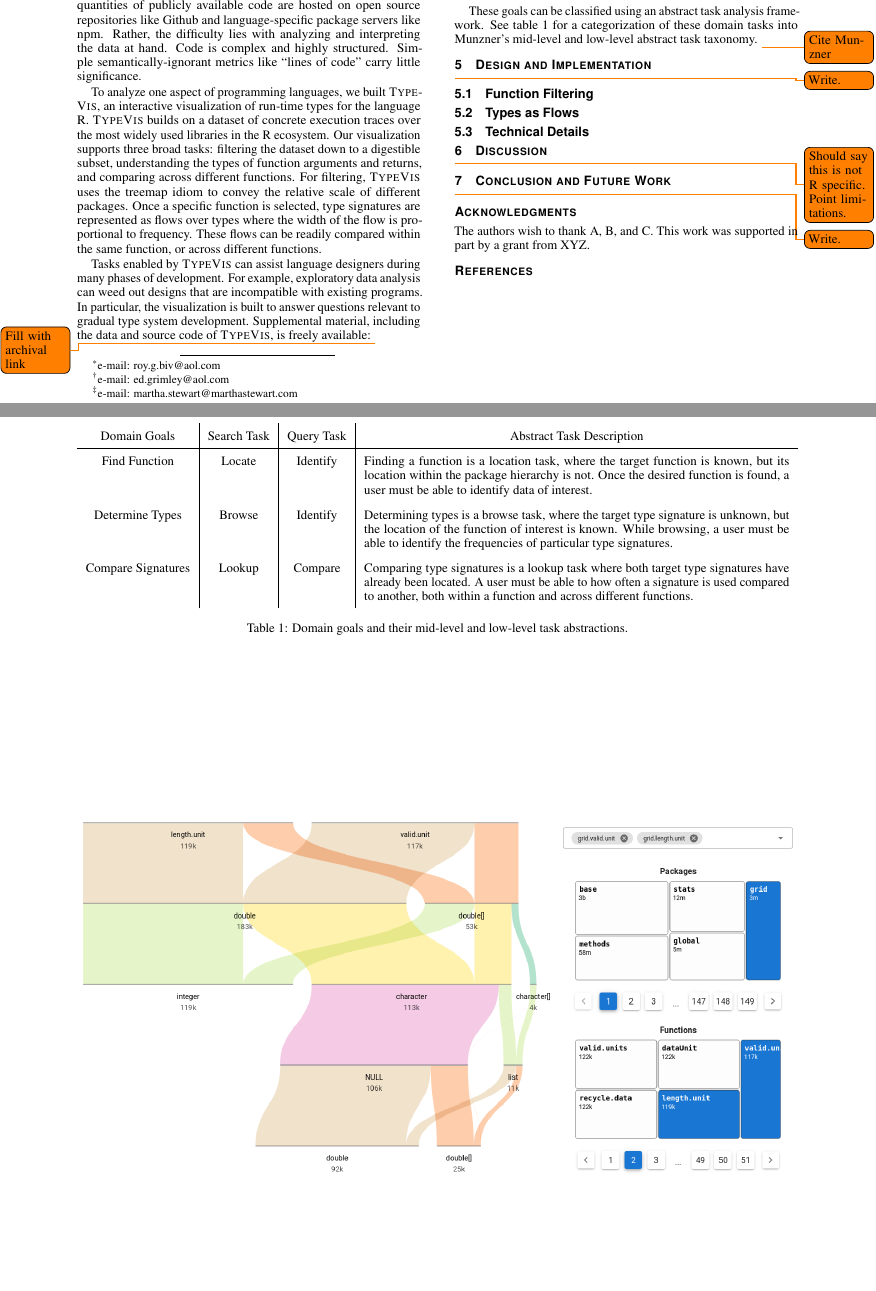
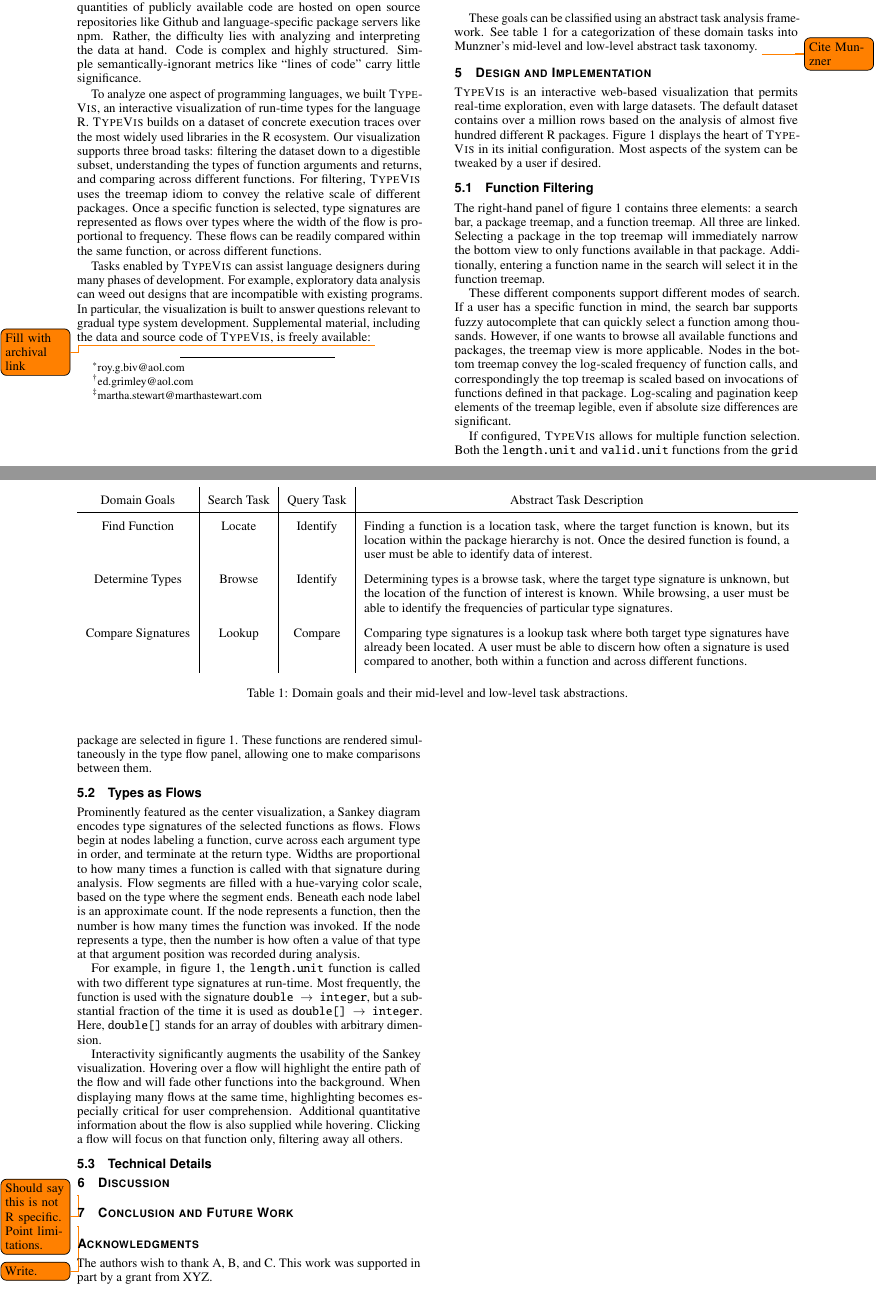
Before and after one commit to camoy/typeical, a LaTeX document (paper/main.tex): two parts of pages 1 and 2 of 3, joined at a grey line, cut so that both start at the same text, the shorter picture padded with empty space. Compiled offline with pdfLaTeX.

Commit message:
paper: Begin design section

```diff
--- a/paper/main.tex
+++ b/paper/main.tex
@@ -91,11 +91,11 @@
 %%\affiliation{\scriptsize Martha Stewart Enterprises \\ Microsoft Research}
 
 %% Author and Affiliation (multiple authors with multiple affiliations)
-\author{Roy G. Biv\thanks{e-mail: roy.g.biv@aol.com}\\ %
+\author{Roy G. Biv\thanks{roy.g.biv@aol.com}\\ %
         \scriptsize Starbucks Research %
-\and Ed Grimley\thanks{e-mail: ed.grimley@aol.com}\\ %
+\and Ed Grimley\thanks{ed.grimley@aol.com}\\ %
      \scriptsize Grimley Widgets, Inc. %
-\and Martha Stewart\thanks{e-mail: martha.stewart@marthastewart.com}\\ %
+\and Martha Stewart\thanks{martha.stewart@marthastewart.com}\\ %
      \parbox{1.4in}{\scriptsize \centering Martha Stewart Enterprises \\ Microsoft Research}}
 
 %% A teaser figure can be included as follows, but is not recommended since
@@ -234,7 +234,7 @@ Supplemental material, including the data and source code of
 
     Determine Types & Browse & Identify & Determining types is a browse task, where the target type signature is unknown, but the location of the function of interest is known. While browsing, a user must be able to identify the frequencies of particular type signatures.\\
 
-    Compare Signatures & Lookup & Compare & Comparing type signatures is a lookup task where both target type signatures have already been located. A user must be able to how often a signature is used compared to another, both within a function and across different functions.\\
+    Compare Signatures & Lookup & Compare & Comparing type signatures is a lookup task where both target type signatures have already been located. A user must be able to discern how often a signature is used compared to another, both within a function and across different functions.\\
   \end{tabularx}
   \caption{Domain goals and their mid-level and low-level task abstractions.}
   \label{tab:tasks}
@@ -261,6 +261,105 @@ into Munzner's mid-level and low-level abstract task taxonomy. \todo{Cite Munzne
 
 \section{Design and Implementation}
 
+{\sc TypeVis} is an interactive web-based visualization
+that permits real-time exploration,
+even with large datasets.
+The default dataset contains over a million rows
+based on the analysis of almost five hundred
+different R packages.
+Figure~\ref{fig:typevis} displays
+the heart of {\sc TypeVis}
+in its initial configuration.
+Most aspects of the system can be tweaked
+by a user if desired.
+
+\subsection{Function Filtering}
+
+The right-hand panel of figure~\ref{fig:typevis}
+contains three elements: a search bar,
+a package treemap,
+and a function treemap.
+All three are linked.
+Selecting a package
+in the top treemap will immediately narrow the
+bottom view to only functions available in that package.
+Additionally, entering a function name in the search
+will select it in the function treemap.
+
+These different components support different modes of search.
+If a user has a specific function in mind,
+the search bar supports fuzzy autocomplete
+that can quickly select a function among thousands.
+However, if one wants to browse
+all available functions and packages,
+the treemap view is more applicable.
+Nodes in the bottom treemap convey the log-scaled
+frequency of function calls,
+and correspondingly the top treemap
+is scaled based on invocations
+of functions defined in that package.
+Log-scaling and pagination keep
+elements of the treemap legible,
+even if absolute size differences are significant.
+
+If configured, {\sc TypeVis} allows for multiple function selection.
+Both the {\tt length.unit} and {\tt valid.unit} functions
+from the {\tt grid} package are selected in figure~\ref{fig:typevis}.
+These functions are rendered simultaneously in the type flow
+panel, allowing one to make comparisons between them.
+
+\subsection{Types as Flows}
+
+Prominently featured as the center visualization,
+a Sankey diagram encodes type signatures of the selected
+functions as flows.
+Flows begin at nodes labeling a function,
+curve across each argument type in order,
+and terminate at the return type.
+Widths are proportional to how many times a function
+is called with that signature during analysis.
+Flow segments are filled with a hue-varying color scale,
+based on the type where the segment ends.
+Beneath each node label is an approximate count.
+If the node represents a function, then the
+number is how many times the function was invoked.
+If the node represents a type, then the
+number is how often a value of that type
+at that argument position was recorded during analysis.
+
+For example, in figure~\ref{fig:typevis},
+the {\tt length.unit} function is called with
+two different type signatures at run-time.
+Most frequently, the function is used with the
+signature {\tt double $\to$ integer},
+but a substantial fraction of the time it is
+used as {\tt double[] $\to$ integer}.
+Here, {\tt double[]} stands for an array of
+doubles with arbitrary dimension.
+
+Interactivity significantly augments the
+usability of the Sankey visualization.
+Hovering over a flow will highlight the
+entire path of the flow
+and will fade other functions
+into the background.
+When displaying many flows at the same time,
+highlighting becomes especially critical
+for user comprehension.
+Additional quantitative information
+about the flow is also supplied
+while hovering.
+Clicking a flow will focus on that function
+only, filtering away all others.
+
+% decrossing
+
+\subsection{Technical Details}
+
+% d3, vue
+
+% backend node, sqlite3, indexing
+
 \begin{figure*}
  \centering
  \includegraphics[width=\linewidth]{img/typevis.png}
@@ -275,14 +374,6 @@ into Munzner's mid-level and low-level abstract task taxonomy. \todo{Cite Munzne
  \caption{Comparison of type flows without decrossing (above) and with decrossing (below).}
  \label{fig:decross}
 \end{figure}
-
-\todo{Write.}
-
-\subsection{Function Filtering}
-
-\subsection{Types as Flows}
-
-\subsection{Technical Details}
 
 %%
 
```
